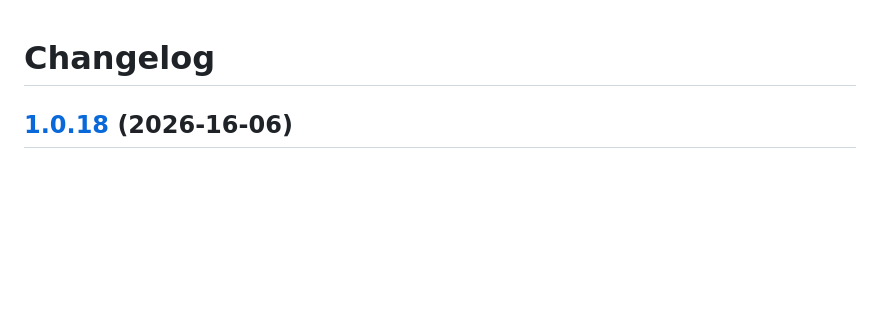
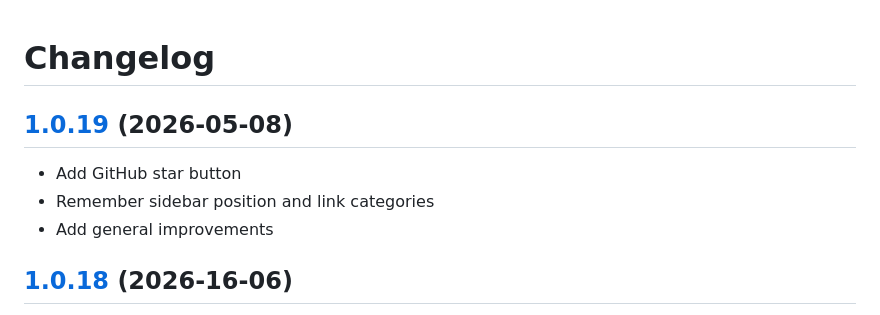
Before and after one commit to bartvantuijn/noton, a Markdown page: CHANGELOG.md, the part around the change. Rendered like a GitHub page; blank space fills up the shorter version.

Commit message:
Add general improvements

```diff
--- a/CHANGELOG.md
+++ b/CHANGELOG.md
@@ -1,4 +1,10 @@
 # Changelog
+
+## [1.0.19](https://github.com/bartvantuijn/noton/compare/v1.0.18...v1.0.19) (2026-05-08)
+
+* Add GitHub star button
+* Remember sidebar position and link categories
+* Add general improvements
 
 ## [1.0.18](https://github.com/bartvantuijn/noton/compare/v1.0.17...v1.0.18) (2026-16-06)
 
```
